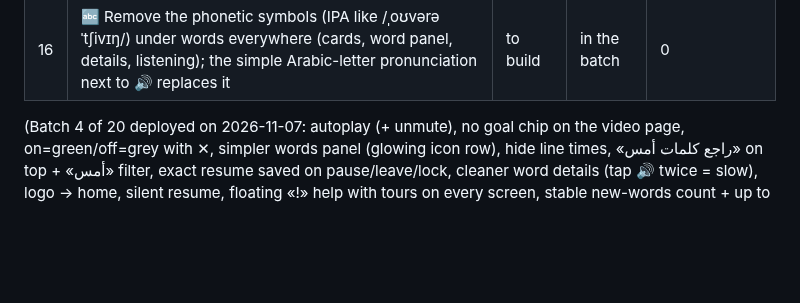
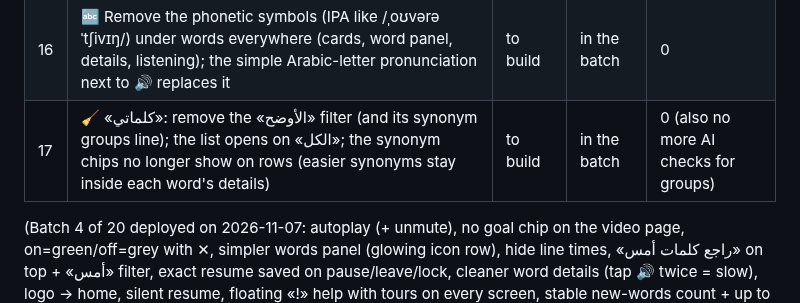
Before and after one commit to thregraphic-del/car-sales-dashboard, a Markdown page: vocab-app/PENDING.md, the part around the change. Rendered like a GitHub page; blank space fills up the shorter version.

Commit message:
Pending: remove the clearest filter
Co-Authored-By: Claude Opus 5.5 <noreply@anthropic.com>
Claude-Session: https://claude.ai/code/session_01DBbsjUY2jGfsPP836yw7hy

```diff
--- a/vocab-app/PENDING.md
+++ b/vocab-app/PENDING.md
@@ -18,6 +18,7 @@
 | 14 | 🖥 iPad / big screens: all video controls as a row of labelled icons on the page (speed, pause after line, ردّد معي, ×2, translation, layout, font, times, video place, summary, listening) — no need to open ⚙; phones keep the main ones outside and the rest inside ⚙ | to build | in the batch | 0 |
 | 15 | 💾 Words panel: one «حفظ» button that opens a small menu like «المستوى»: «احفظ الكل (N)» + show filter «الكل / غير المحفوظة / المحفوظة»; the separate 🔖 filter and the «✓ محفوظة» state chip are removed; when every word is saved the «حفظ» button disappears. ALSO: once «احفظ الكل» is pressed for a video it is remembered for that video — every word that arrives later (still loading, AI adding more, or on a later visit) is saved automatically (the current version only did this while one specific step was running) | to build | in the batch | 0 |
 | 16 | 🔤 Remove the phonetic symbols (IPA like /ˌoʊvərəˈtʃivɪŋ/) under words everywhere (cards, word panel, details, listening); the simple Arabic-letter pronunciation next to 🔊 replaces it | to build | in the batch | 0 |
+| 17 | 🧹 «كلماتي»: remove the «الأوضح» filter (and its synonym groups line); the list opens on «الكل»; the synonym chips no longer show on rows (easier synonyms stay inside each word's details) | to build | in the batch | 0 (also no more AI checks for groups) |
 
 (Batch 4 of 20 deployed on 2026-11-07: autoplay (+ unmute), no goal chip on the video page, on=green/off=grey
 with ✕, simpler words panel (glowing icon row), hide line times, «راجع كلمات أمس» on top + «أمس» filter,
```
